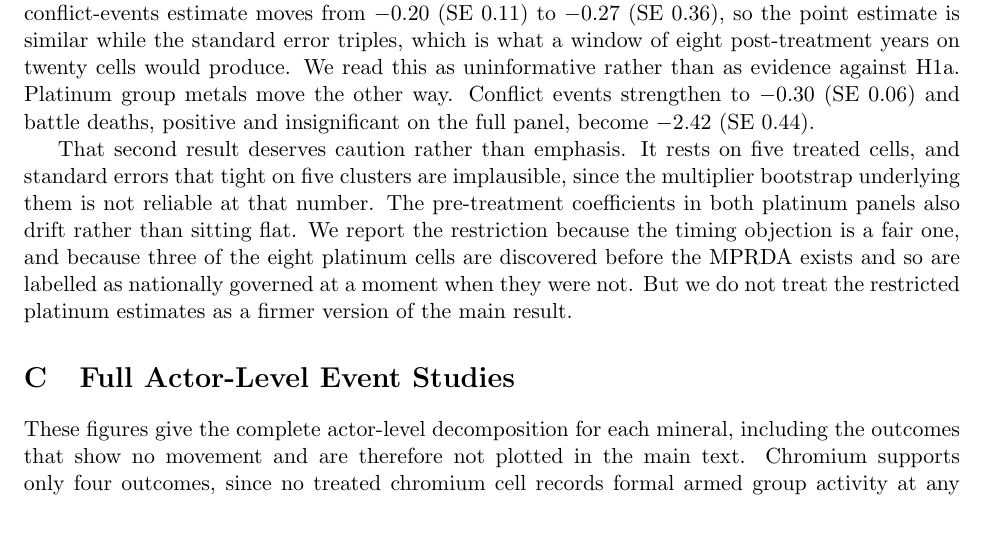
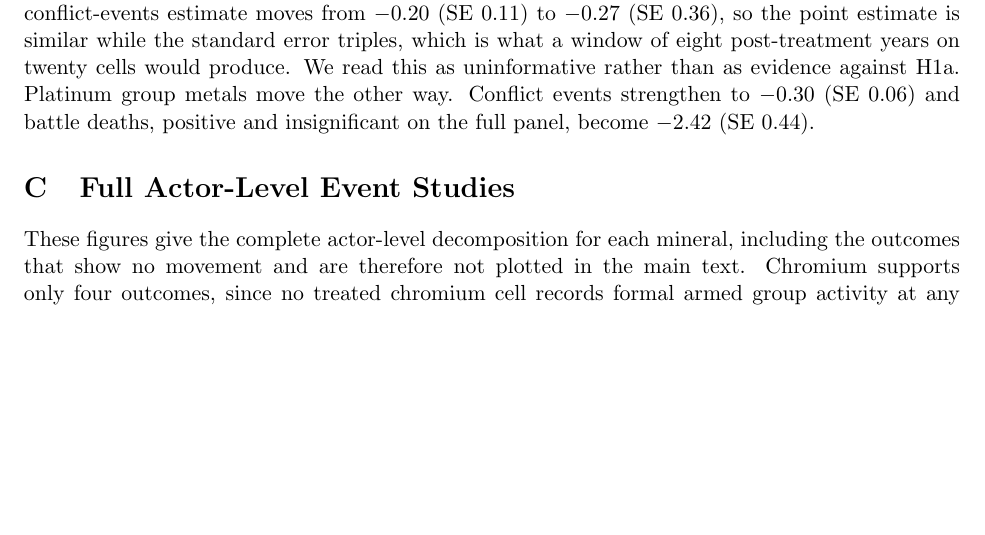
Before and after one commit to elisadamico/critical-minerals-governance-and-armed-conflict, a LaTeX paper (main_mechanisms.tex): part of page 26 of 38, cut so that both start at the same text, the shorter picture padded with empty space. Compiled offline with pdfLaTeX.

Commit message:
Hold the sample-size caveat on the restricted PGM estimates
Removed from the text at Elisa's request pending a decision on how to treat
those estimates. Preserved verbatim as a source comment so nothing is lost:
five treated cells, standard errors of 0.06 and 0.44 that are not credible at
that number of clusters, drifting pre-treatment coefficients, and three of eight
PGM cells discovered before the MPRDA existed.

```diff
--- a/main_mechanisms.tex
+++ b/main_mechanisms.tex
@@ -463,15 +463,14 @@ Platinum group metals move the other way. Conflict events strengthen to $-0.30$
 (SE $0.06$) and battle deaths, positive and insignificant on the full panel,
 become $-2.42$ (SE $0.44$).
 
-That second result deserves caution rather than emphasis. It rests on five
-treated cells, and standard errors that tight on five clusters are implausible,
-since the multiplier bootstrap underlying them is not reliable at that number.
-The pre-treatment coefficients in both platinum panels also drift rather than
-sitting flat. We report the restriction because the timing objection is a fair
-one, and because three of the eight platinum cells are discovered before the
-MPRDA exists and so are labelled as nationally governed at a moment when they
-were not. But we do not treat the restricted platinum estimates as a firmer
-version of the main result.
+% [HOLD] Caveat paragraph removed for now at Elisa's request, pending a decision
+% on how to treat the restricted PGM estimates. What it said: the result rests on
+% five treated cells; standard errors of 0.06 and 0.44 on five clusters are not
+% credible because the multiplier bootstrap is unreliable at that number; the
+% pre-treatment coefficients drift in both platinum panels; and three of the
+% eight PGM cells are discovered before the MPRDA existed, so they are coded as
+% nationally governed at a moment when they were not. Restore or rewrite once
+% decided.
 
 \section{Full Actor-Level Event Studies}
 \label{sec:mechfigs}
```
